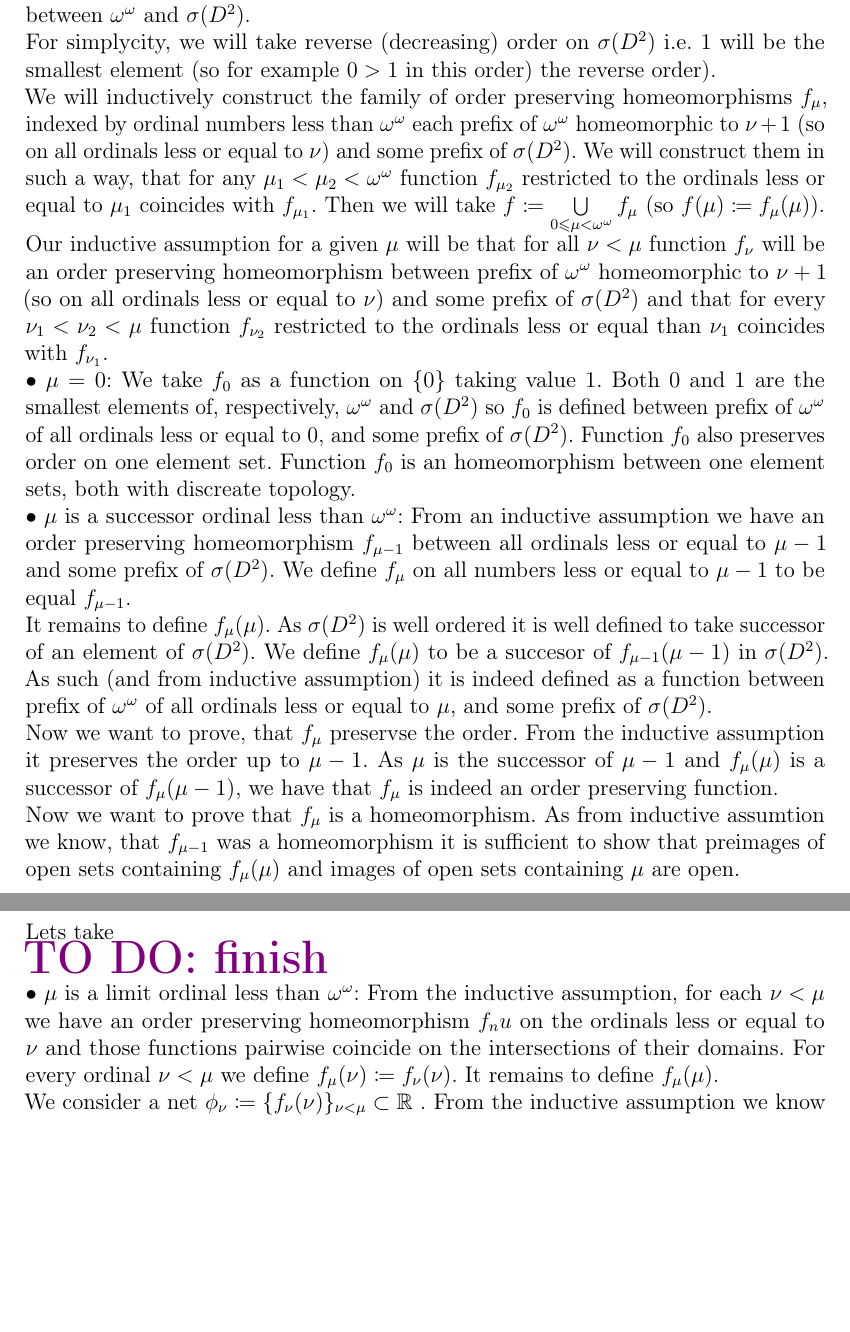
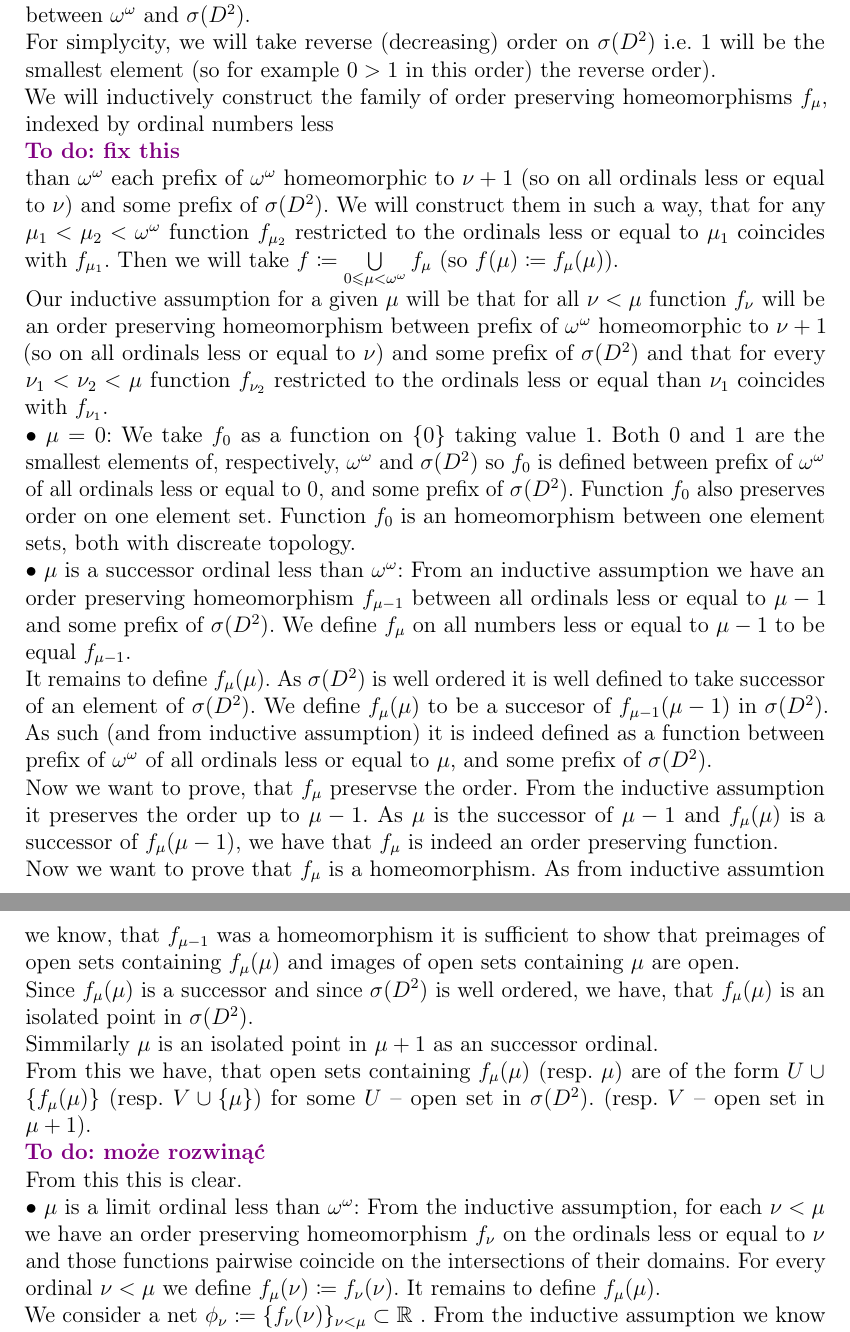
Before and after one commit to Sooyka/praca_magisterska_orbifoldy, a LaTeX thesis (LaTeX/praca_magisterska_orbifoldy.tex, which reads LaTeX/TeX_files/order_type_and_topology.tex): two parts of pages 18 and 19 of 31 before the commit and two parts of pages 18 and 19 of 32 after it, joined at a grey line, cut so that both start at the same text, the shorter picture padded with empty space. Compiled offline with pdfLaTeX.

Commit message:
homeomorphism construction

```diff
--- a/LaTeX/TeX_files/order_type_and_topology.tex
+++ b/LaTeX/TeX_files/order_type_and_topology.tex
@@ -546,6 +546,7 @@ the reverse order).  \\
 We will inductively construct the family of order preserving homeomorphisms $f_\mu$,
 indexed by ordinal numbers less
 %or equal
+\smalltodoII{fix this}
 than
 $\omega^\omega$ each
 prefix of $\omega^\omega$ homeomorphic to $\nu + 1$ (so on all ordinals less
@@ -591,11 +592,21 @@ function. \\
 Now we want to prove that $f_\mu$ is a homeomorphism. As from inductive assumtion we know,
 that $f_{\mu - 1}$ was a homeomorphism it is sufficient to show that preimages of open
 sets containing $f_\mu(\mu)$ and images of open sets containing $\mu$ are open. \\
-Lets take \todo{finish}
+Since $f_\mu(\mu)$ is a successor and since $\speD$ is well ordered, we have, that $f_\mu(\mu)$
+is an isolated point in $\speD$. \\
+Simmilarly $\mu$ is an isolated point in $\mu + 1$ as an successor ordinal. \\
+From this we have, that open sets containing $f_\mu(\mu)$ (resp. $\mu$) are of the form
+$U \cup \{f_\mu(\mu)\}$ (resp. $V \cup \{\mu\}$) for some $U$ -- open set in $\speD$.
+(resp. $V$ -- open set in $\mu + 1$).
+%Holding the notation of $U$ and $V$ we have that $f_\mu[V] = $
+\smalltodoII{może rozwinąć}
+From this this is clear. \\
+%Let us observe, that
+%Lets take \todo{finish}
 $\bullet$ $\mu$ is a limit ordinal less than $\omega^\omega$:
 %\todo{net and so on}
 From the inductive assumption, for each $\nu < \mu$ we have an order preserving homeomorphism
-$f_nu$ on the ordinals less or equal to $\nu$ and those functions pairwise coincide
+$f_\nu$ on the ordinals less or equal to $\nu$ and those functions pairwise coincide
 on the intersections
 of their domains. For every ordinal $\nu < \mu$ we define
 $f_\mu(\nu) \coloneqq f_\nu(\nu)$. It remains to define $f_\mu(\mu)$. \\
```
Also changed, not shown: LaTeX/praca_magisterska_orbifoldy.pdf.
